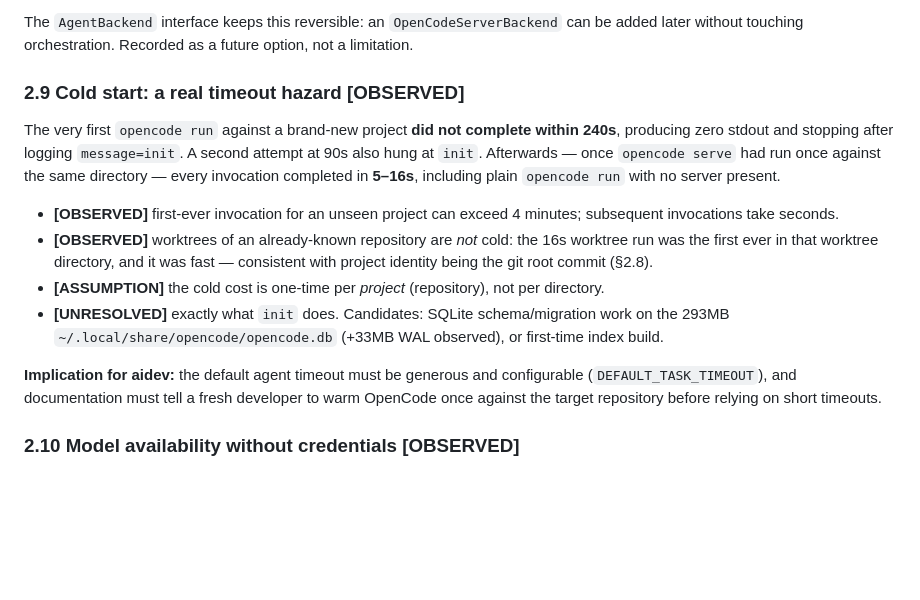
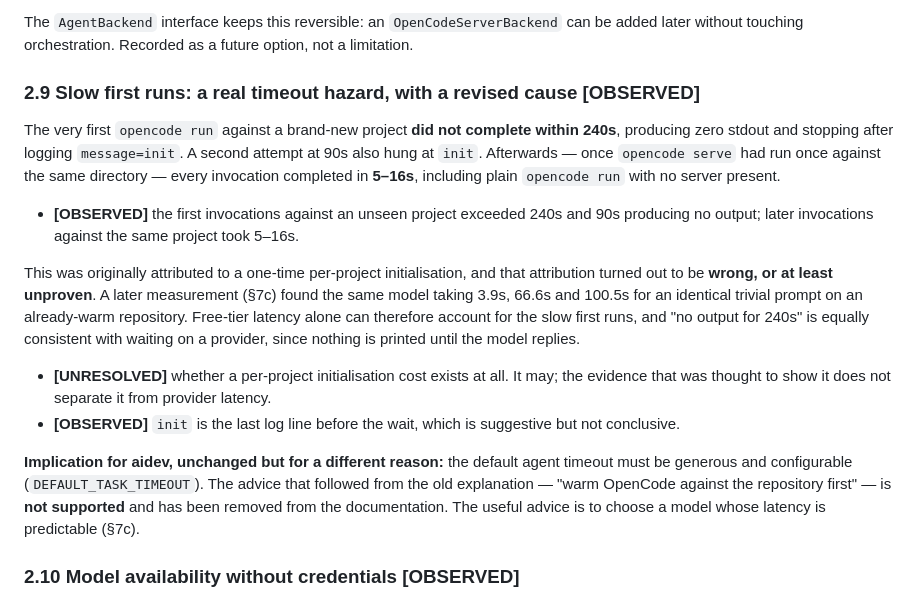
Before and after one commit to rgb-vgx/aidev, a Markdown page: docs/research.md, the part around one of its changes. Drawn GitHub-style; blank space fills up the shorter version.

```diff
--- a/docs/research.md
+++ b/docs/research.md
@@ -205,25 +205,33 @@ one repository share a project identity** (see §2.9).
 The `AgentBackend` interface keeps this reversible: an `OpenCodeServerBackend` can be added
 later without touching orchestration. Recorded as a future option, not a limitation.
 
-### 2.9 Cold start: a real timeout hazard **[OBSERVED]**
+### 2.9 Slow first runs: a real timeout hazard, with a revised cause **[OBSERVED]**
 
 The very first `opencode run` against a brand-new project **did not complete within 240s**,
 producing zero stdout and stopping after logging `message=init`. A second attempt at 90s also
 hung at `init`. Afterwards — once `opencode serve` had run once against the same directory —
 every invocation completed in **5–16s**, including plain `opencode run` with no server present.
 
-- **[OBSERVED]** first-ever invocation for an unseen project can exceed 4 minutes; subsequent
-  invocations take seconds.
-- **[OBSERVED]** worktrees of an already-known repository are *not* cold: the 16s worktree run
-  was the first ever in that worktree directory, and it was fast — consistent with project
-  identity being the git root commit (§2.8).
-- **[ASSUMPTION]** the cold cost is one-time per *project* (repository), not per directory.
-- **[UNRESOLVED]** exactly what `init` does. Candidates: SQLite schema/migration work on the
-  293MB `~/.local/share/opencode/opencode.db` (+33MB WAL observed), or first-time index build.
+- **[OBSERVED]** the first invocations against an unseen project exceeded 240s and 90s
+  producing no output; later invocations against the same project took 5–16s.
 
-**Implication for aidev:** the default agent timeout must be generous and configurable
-(`DEFAULT_TASK_TIMEOUT`), and documentation must tell a fresh developer to warm OpenCode once
-against the target repository before relying on short timeouts.
+This was originally attributed to a one-time per-project initialisation, and that attribution
+turned out to be **wrong, or at least unproven**. A later measurement (§7c) found the same
+model taking 3.9s, 66.6s and 100.5s for an identical trivial prompt on an already-warm
+repository. Free-tier latency alone can therefore account for the slow first runs, and "no
+output for 240s" is equally consistent with waiting on a provider, since nothing is printed
+until the model replies.
+
+- **[UNRESOLVED]** whether a per-project initialisation cost exists at all. It may; the
+  evidence that was thought to show it does not separate it from provider latency.
+- **[OBSERVED]** `init` is the last log line before the wait, which is suggestive but not
+  conclusive.
+
+**Implication for aidev, unchanged but for a different reason:** the default agent timeout
+must be generous and configurable (`DEFAULT_TASK_TIMEOUT`). The advice that followed from the
+old explanation — "warm OpenCode against the repository first" — is **not supported** and has
+been removed from the documentation. The useful advice is to choose a model whose latency is
+predictable (§7c).
 
 ### 2.10 Model availability without credentials **[OBSERVED]**
 
```
Also changed, not shown: other parts of docs/research.md (+43 -0 lines).
